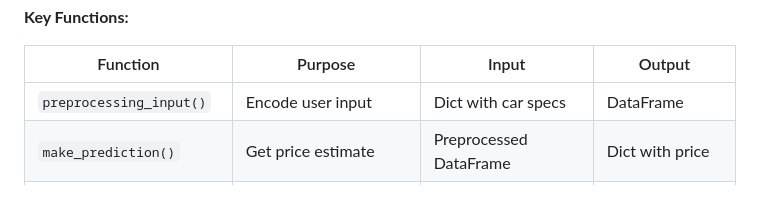
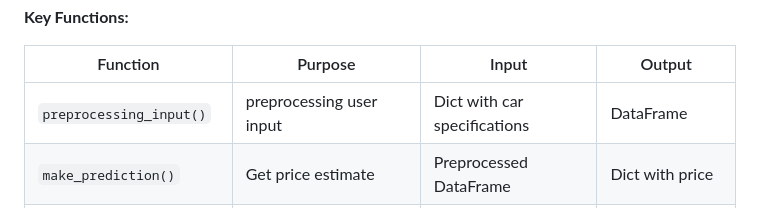
Before and after one commit to victornguyen247/Car_Price_Prediction_Web, a Markdown page: README.md, the part around the change. GitHub-like rendering.

Commit message:
Update function description in README.md

```diff
--- a/README.md
+++ b/README.md
@@ -308,7 +308,7 @@ HTTP Server (127.0.0.1:4390)
 
 | Function | Purpose | Input | Output |
 |----------|---------|-------|--------|
-| `preprocessing_input()` | Encode user input | Dict with car specs | DataFrame |
+| `preprocessing_input()` | preprocessing user input | Dict with car specifications | DataFrame |
 | `make_prediction()` | Get price estimate | Preprocessed DataFrame | Dict with price |
 | `parse_http_request()` | Parse raw HTTP | Raw bytes | method, path, body |
 | `create_http_response()` | Build HTTP response | status code, type, body | HTTP bytes |
```
